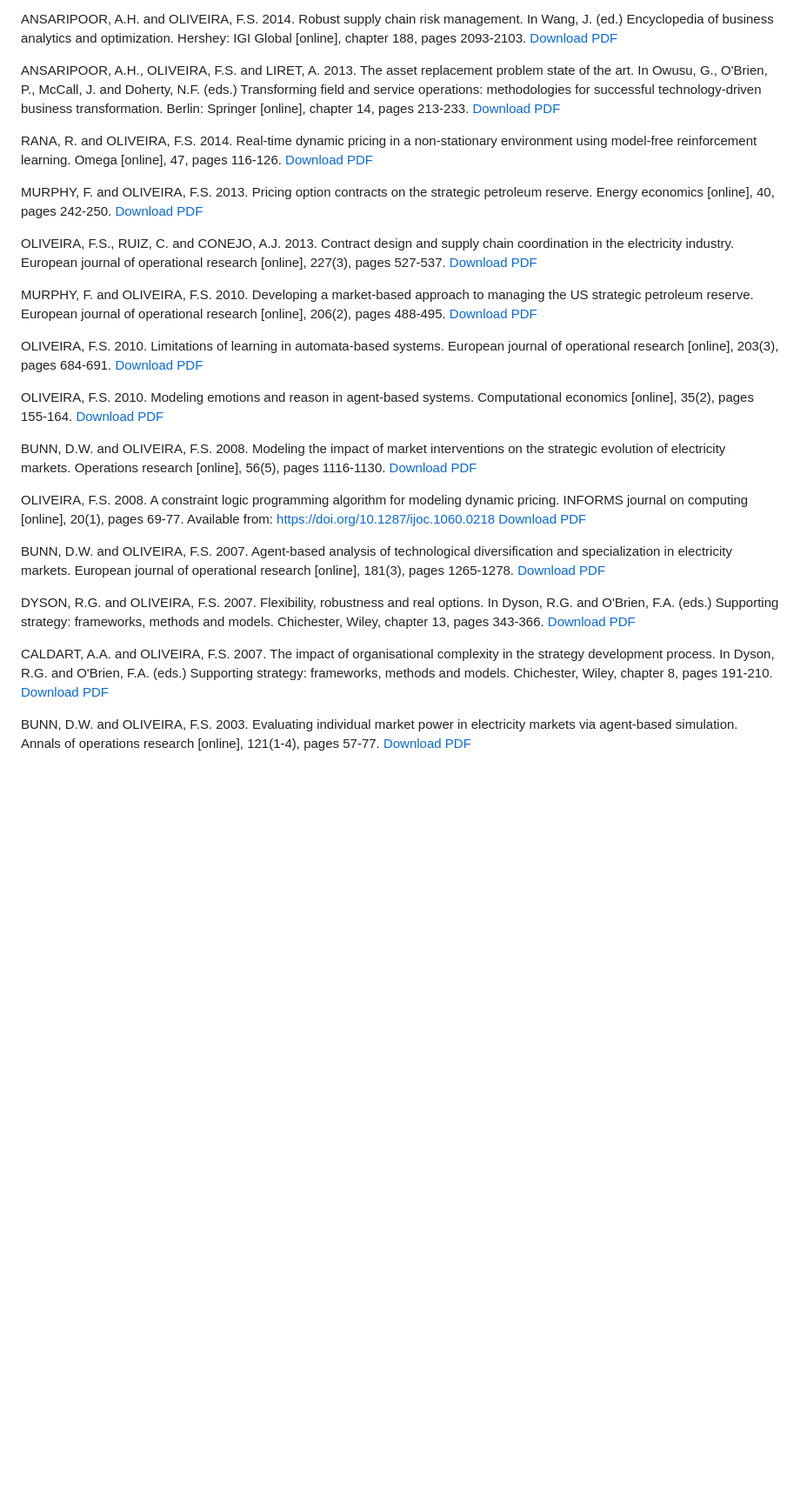
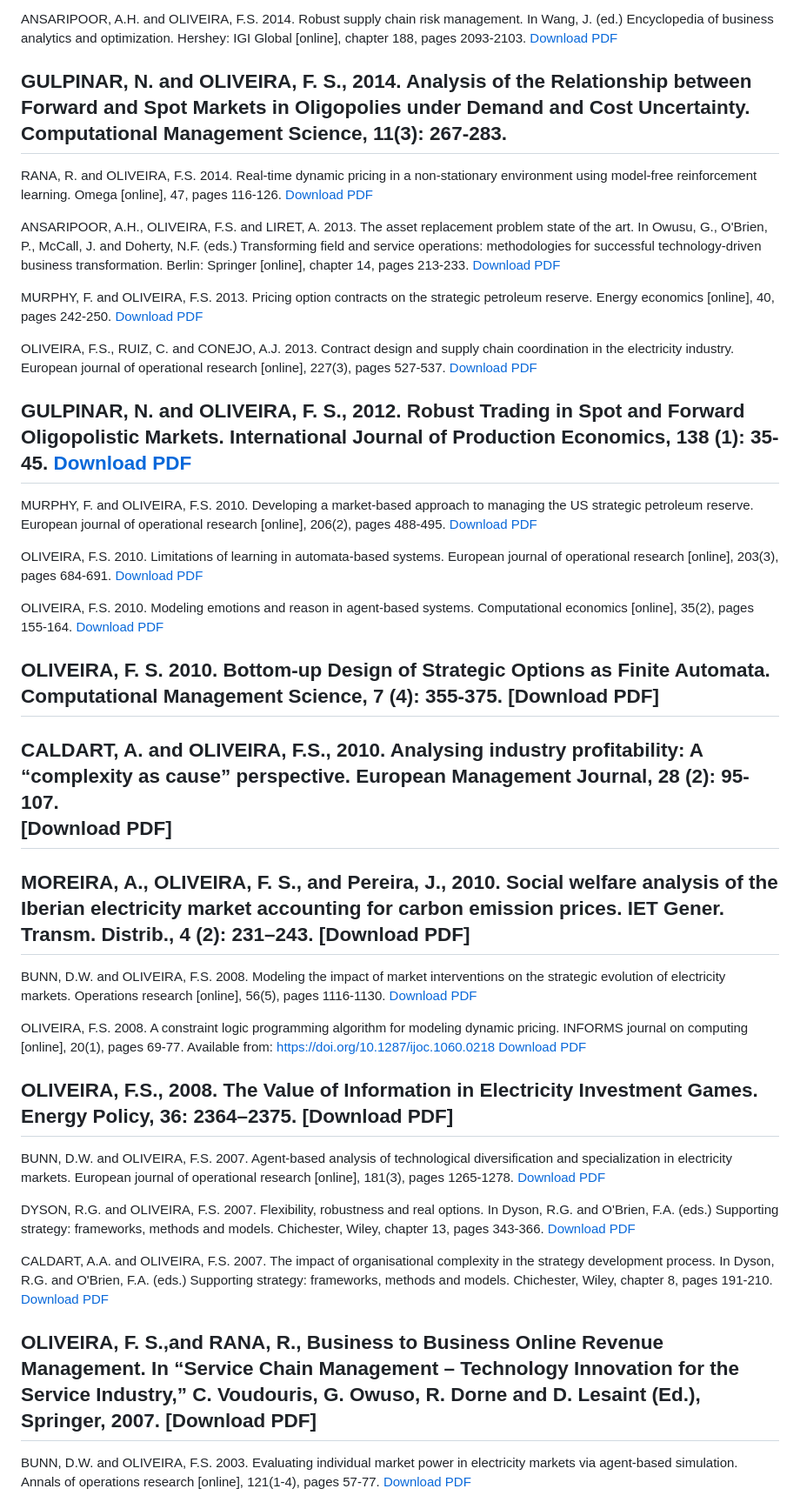
Before and after one commit to foliveira18/published_articles, a Markdown page: README.md, the part around one of its changes. Shown at 87% size. Rendered like a GitHub page; blank space fills up the shorter version.

```diff
--- a/README.md
+++ b/README.md
@@ -71,17 +82,24 @@ ANSARIPOOR, A.H., OLIVEIRA, F.S. and LIRET, A. 2014. A risk management system fo
 ANSARIPOOR, A.H. and OLIVEIRA, F.S. 2014. Robust supply chain risk management. In Wang, J. (ed.) Encyclopedia of business analytics and optimization. Hershey: IGI Global [online], chapter 188, pages 2093-2103.
 [Download PDF](https://github.com/foliveira18/published_articles/blob/main/ANSARIPOOR%202014%20Robust%20Supply%20Chain.pdf)
 
-ANSARIPOOR, A.H., OLIVEIRA, F.S. and LIRET, A. 2013. The asset replacement problem state of the art. In Owusu, G., O'Brien, P., McCall, J. and Doherty, N.F. (eds.) Transforming field and service operations: methodologies for successful technology-driven business transformation. Berlin: Springer [online], chapter 14, pages 213-233.
-[Download PDF](https://github.com/foliveira18/published_articles/blob/main/ANSARIPOOR%202013%20The%20asset%20replacement%20problem%20(AAM%20v1)%20(1).pdf)
+GULPINAR, N. and OLIVEIRA, F. S., 2014. Analysis of the Relationship between Forward and Spot Markets in Oligopolies under Demand and Cost Uncertainty. Computational Management Science, 11(3): 267-283.
+---
 
 RANA, R. and OLIVEIRA, F.S. 2014. Real-time dynamic pricing in a non-stationary environment using model-free reinforcement learning. Omega [online], 47, pages 116-126.
 [Download PDF](https://github.com/foliveira18/published_articles/blob/main/RANA%202014%20Real-time%20dynamic%20pricing.pdf)
+
+ANSARIPOOR, A.H., OLIVEIRA, F.S. and LIRET, A. 2013. The asset replacement problem state of the art. In Owusu, G., O'Brien, P., McCall, J. and Doherty, N.F. (eds.) Transforming field and service operations: methodologies for successful technology-driven business transformation. Berlin: Springer [online], chapter 14, pages 213-233.
+[Download PDF](https://github.com/foliveira18/published_articles/blob/main/ANSARIPOOR%202013%20The%20asset%20replacement%20problem%20(AAM%20v1)%20(1).pdf)
 
 MURPHY, F. and OLIVEIRA, F.S. 2013. Pricing option contracts on the strategic petroleum reserve. Energy economics [online], 40, pages 242-250.
 [Download PDF](https://github.com/foliveira18/published_articles/blob/main/MURPHY%202013%20Pricing%20option%20contracts.pdf)
 
 OLIVEIRA, F.S., RUIZ, C. and CONEJO, A.J. 2013. Contract design and supply chain coordination in the electricity industry. European journal of operational research [online], 227(3), pages 527-537.
 [Download PDF](https://github.com/foliveira18/published_articles/blob/main/OLIVEIRA%202013%20Contract%20design%20and%20supply%20chain.pdf)
+
+GULPINAR, N. and OLIVEIRA, F. S., 2012. Robust Trading in Spot and Forward Oligopolistic Markets. International Journal of Production Economics, 138 (1): 35-45.
+[Download PDF]()
+---
 
 MURPHY, F. and OLIVEIRA, F.S. 2010. Developing a market-based approach to managing the US strategic petroleum reserve. European journal of operational research [online], 206(2), pages 488-495.
 [Download PDF](https://github.com/foliveira18/published_articles/blob/main/MURPHY%202010%20Developing%20a%20market-based.pdf)
@@ -92,11 +110,27 @@ OLIVEIRA, F.S. 2010. Limitations of learning in automata-based systems. European
 OLIVEIRA, F.S. 2010. Modeling emotions and reason in agent-based systems. Computational economics [online], 35(2), pages 155-164.
 [Download PDF](https://github.com/foliveira18/published_articles/blob/main/OLIVEIRA%202010%20Modeling%20emotions%20and%20reason.pdf)
 
+OLIVEIRA, F. S. 2010. Bottom-up Design of Strategic Options as Finite Automata. Computational Management Science, 7 (4): 355-375.
+[Download PDF]
+---
+
+CALDART, A. and OLIVEIRA, F.S., 2010. Analysing industry profitability: A “complexity as cause” perspective. European Management Journal, 28 (2): 95-107.
+[Download PDF]
+---
+
+MOREIRA, A., OLIVEIRA, F. S., and Pereira, J., 2010. Social welfare analysis of the Iberian electricity market accounting for carbon emission prices. IET Gener. Transm. Distrib., 4 (2): 231–243.
+[Download PDF]
+---
+
 BUNN, D.W. and OLIVEIRA, F.S. 2008. Modeling the impact of market interventions on the strategic evolution of electricity markets. Operations research [online], 56(5), pages 1116-1130.
 [Download PDF](https://github.com/foliveira18/published_articles/blob/main/BUNN%202008%20Modeling%20the%20impact%20of%20market.pdf)
 
 OLIVEIRA, F.S. 2008. A constraint logic programming algorithm for modeling dynamic pricing. INFORMS journal on computing [online], 20(1), pages 69-77. Available from: https://doi.org/10.1287/ijoc.1060.0218
 [Download PDF](https://github.com/foliveira18/published_articles/blob/main/OLIVEIRA%202008%20A%20constraint%20logic%20programming.pdf)
+
+OLIVEIRA, F.S., 2008. The Value of Information in Electricity Investment Games. Energy Policy, 36: 2364–2375.
+[Download PDF]
+---
 
 BUNN, D.W. and OLIVEIRA, F.S. 2007. Agent-based analysis of technological diversification and specialization in electricity markets. European journal of operational research [online], 181(3), pages 1265-1278.
 [Download PDF](https://github.com/foliveira18/published_articles/blob/main/BUNN%202007%20Agent-based%20analysis%20of%20technological.pdf)
@@ -106,6 +140,11 @@ DYSON, R.G. and OLIVEIRA, F.S. 2007. Flexibility, robustness and real options. I
 
 CALDART, A.A. and OLIVEIRA, F.S. 2007. The impact of organisational complexity in the strategy development process. In Dyson, R.G. and O'Brien, F.A. (eds.) Supporting strategy: frameworks, methods and models. Chichester, Wiley, chapter 8, pages 191-210.
 [Download PDF](https://github.com/foliveira18/published_articles/blob/main/CALDART%202007%20The%20Impact.pdf)
+
+
+OLIVEIRA, F. S.,and RANA, R., Business to Business Online Revenue Management. In “Service Chain Management – Technology Innovation for the Service Industry,” C. Voudouris, G. Owuso, R. Dorne and D. Lesaint (Ed.), Springer, 2007.
+[Download PDF]
+---
 
 BUNN, D.W. and OLIVEIRA, F.S. 2003. Evaluating individual market power in electricity markets via agent-based simulation. Annals of operations research [online], 121(1-4), pages 57-77.
 [Download PDF](https://github.com/foliveira18/published_articles/blob/main/BUNN%202003%20Evaluating%20individual%20market.pdf)
```
Also changed, not shown: other parts of README.md (+21 -10 lines).
